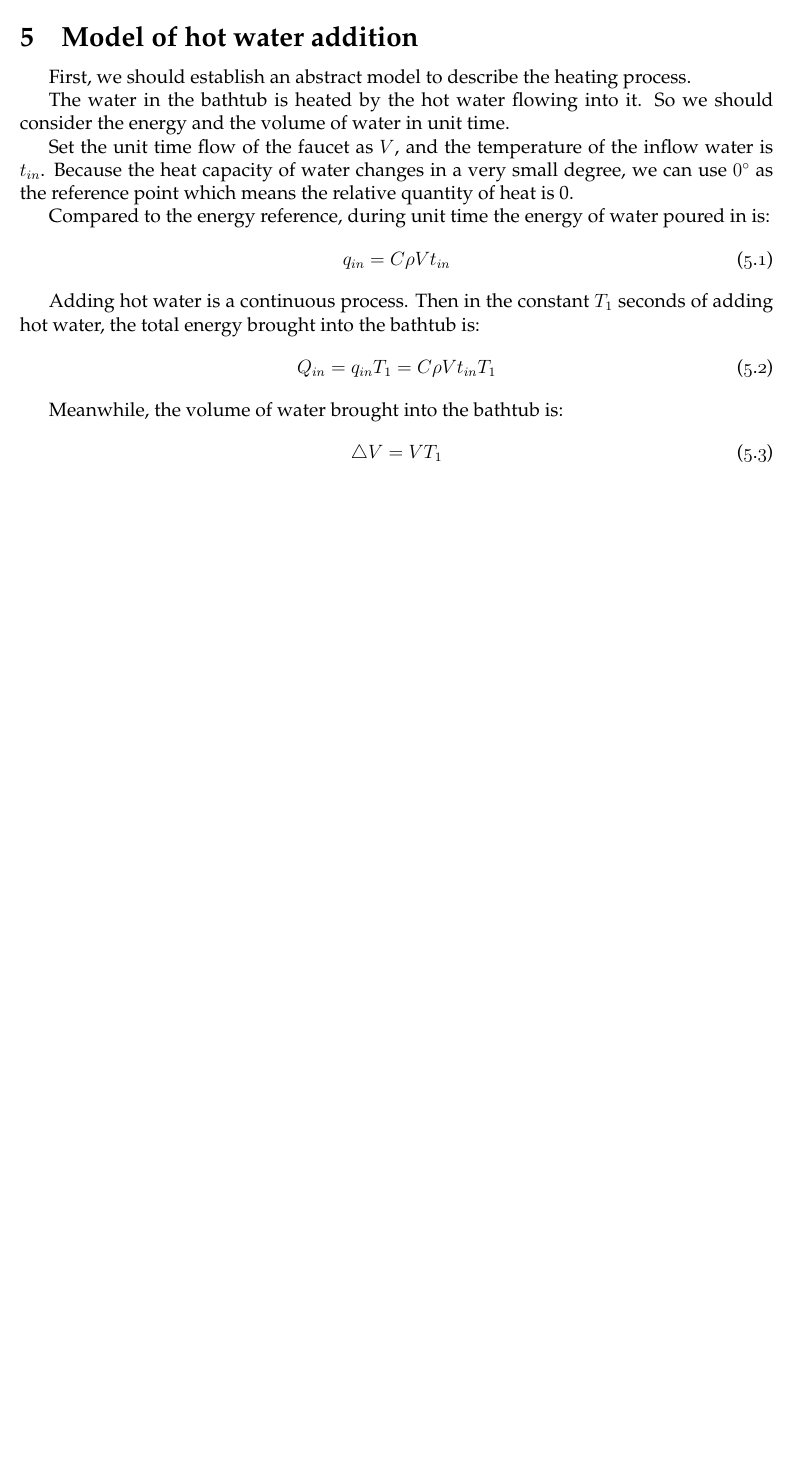
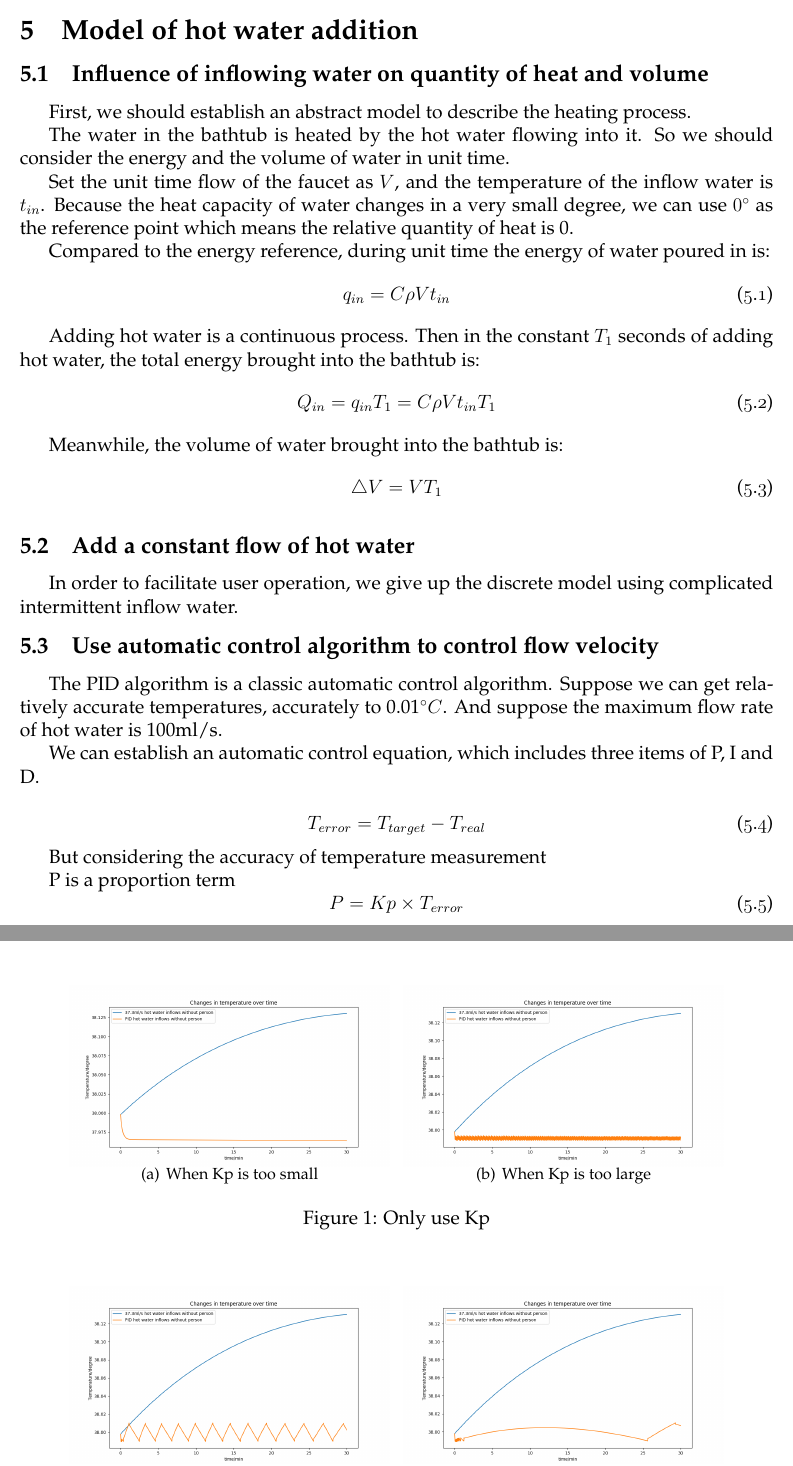
Before and after one commit to wyf0912/MCM-Simulation-Game-1, a LaTeX thesis (MCM2016.tex): part of page 7 of 22 before the commit and two parts of pages 7 and 8 of 23 after it, the two joined at a grey line, cut so that both start at the same text, the shorter picture padded with empty space. Compiled offline with XeLaTeX.

Commit message:
修改PID 增加PID图片

```diff
--- a/MCM2016.tex
+++ b/MCM2016.tex
@@ -18,6 +18,8 @@
 \usepackage{float}
 \usepackage{indentfirst}
 \usepackage{amsmath}
+\usepackage{caption}
+\usepackage{subfigure}
 \title{}
 \date{}
 
@@ -210,6 +212,7 @@ Q_{side}&=\int_{side}dQ\\
 \indent The specific forms of $Q_{upper}$ and $Q_{side}$ can be obtained from the above.
 
 \section{Model of hot water addition}
+\subsection{Influence of inflowing water on quantity of heat and volume}
 \indent First, we should establish an abstract model to describe the heating process.\\
 \indent The water in the bathtub is heated by the hot water flowing into it. So we should consider the energy and the volume of water in unit time. \\
 \indent Set the unit time flow of the faucet as $ V $, and the temperature of the inflow water is $ t_{in}$. Because the  heat capacity of water changes in a very small degree, we can use $0^{\circ}$ as the reference point which means the relative quantity of heat is 0.\\
@@ -226,6 +229,50 @@ Q_{side}&=\int_{side}dQ\\
 	\bigtriangleup V=VT_{1}
 \end{equation}
 
+\subsection{Add a constant flow of hot water}
+In order to facilitate user operation, we give up the discrete model using complicated intermittent inflow water.
+\subsection{Use automatic control algorithm to control flow velocity}
+The PID algorithm is a classic automatic control algorithm. Suppose we can get relatively accurate temperatures, accurately to 0.01$^{\circ}C$. And suppose the maximum flow rate of hot water is 100ml/s.\\
+\indent We can establish an automatic control equation, which includes three items of P, I and D.\\
+\begin{equation}
+T_{error}=T_{target}-T_{real}
+\end{equation}
+\indent But considering the accuracy of temperature measurement\\
+\indent P is a proportion term
+\begin{equation}
+	P=Kp\times T_{error}
+\end{equation}
+
+
+\begin{figure}[H]
+\centering
+\subfigure[When Kp is too small]{
+\begin{minipage}{7cm}
+\centering \includegraphics[scale=0.26]{PID_1.png}
+\end{minipage}
+}
+\subfigure[When Kp is too large]{
+\begin{minipage}{7cm}
+\centering                                    \includegraphics[scale=0.26]{PID_4.png}
+\end{minipage}
+}
+\caption{Only use Kp}
+\end{figure}
+
+\begin{figure}[H]
+\centering
+\subfigure[When Kp is too small]{
+\begin{minipage}{7cm}
+\centering \includegraphics[scale=0.26]{PID_2.png}
+\end{minipage}
+}
+\subfigure[When Kp is too large]{
+\begin{minipage}{7cm}
+\centering                                    \includegraphics[scale=0.26]{PID_3.png}
+\end{minipage}
+}
+\caption{Use Kp, Ki, Kd}
+\end{figure}
 
 \section{Solutions for tasks}
 \subsection{Model Implementation with Computer}
```
Also changed, not shown: figures/PID_1.png (added), figures/PID_2.png (added), figures/PID_3.png (added), figures/PID_4.png (added).
